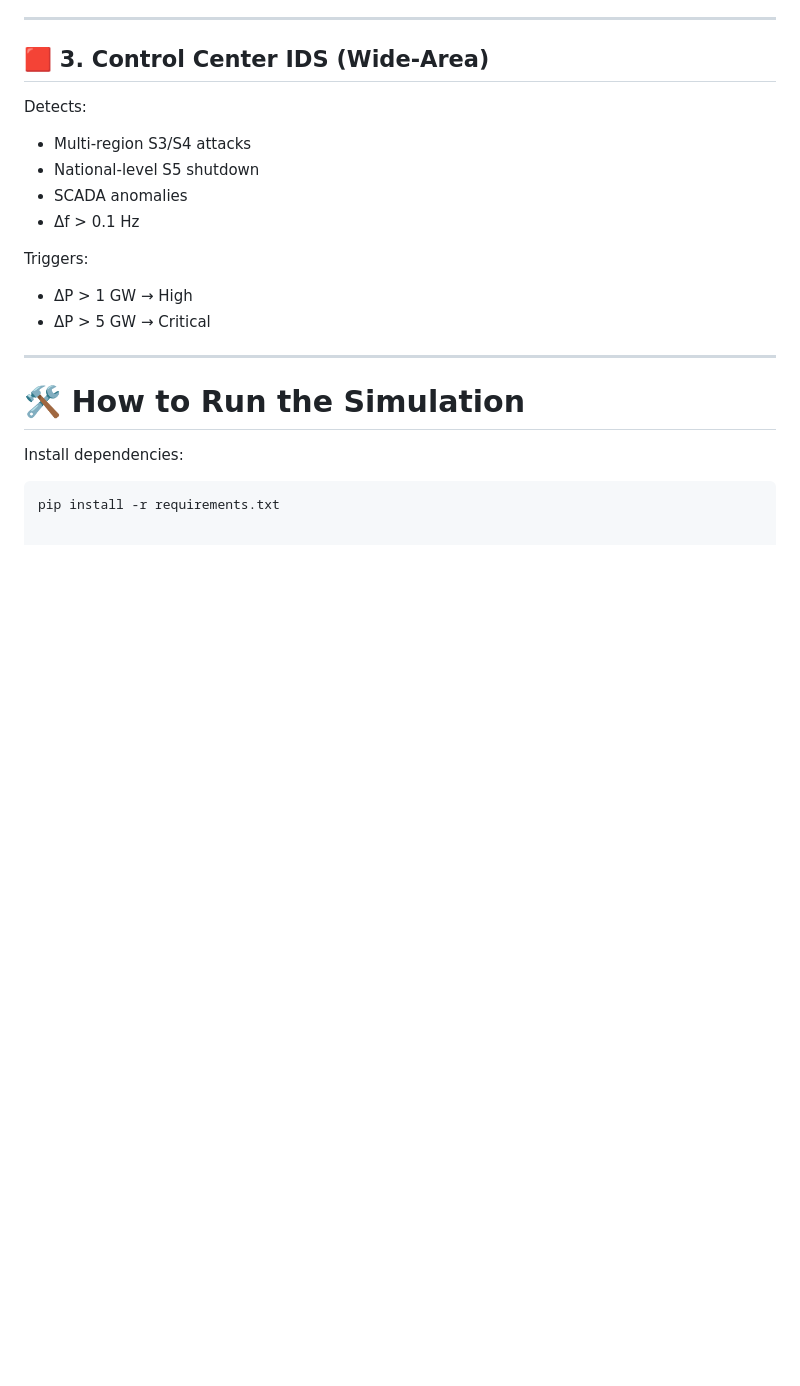
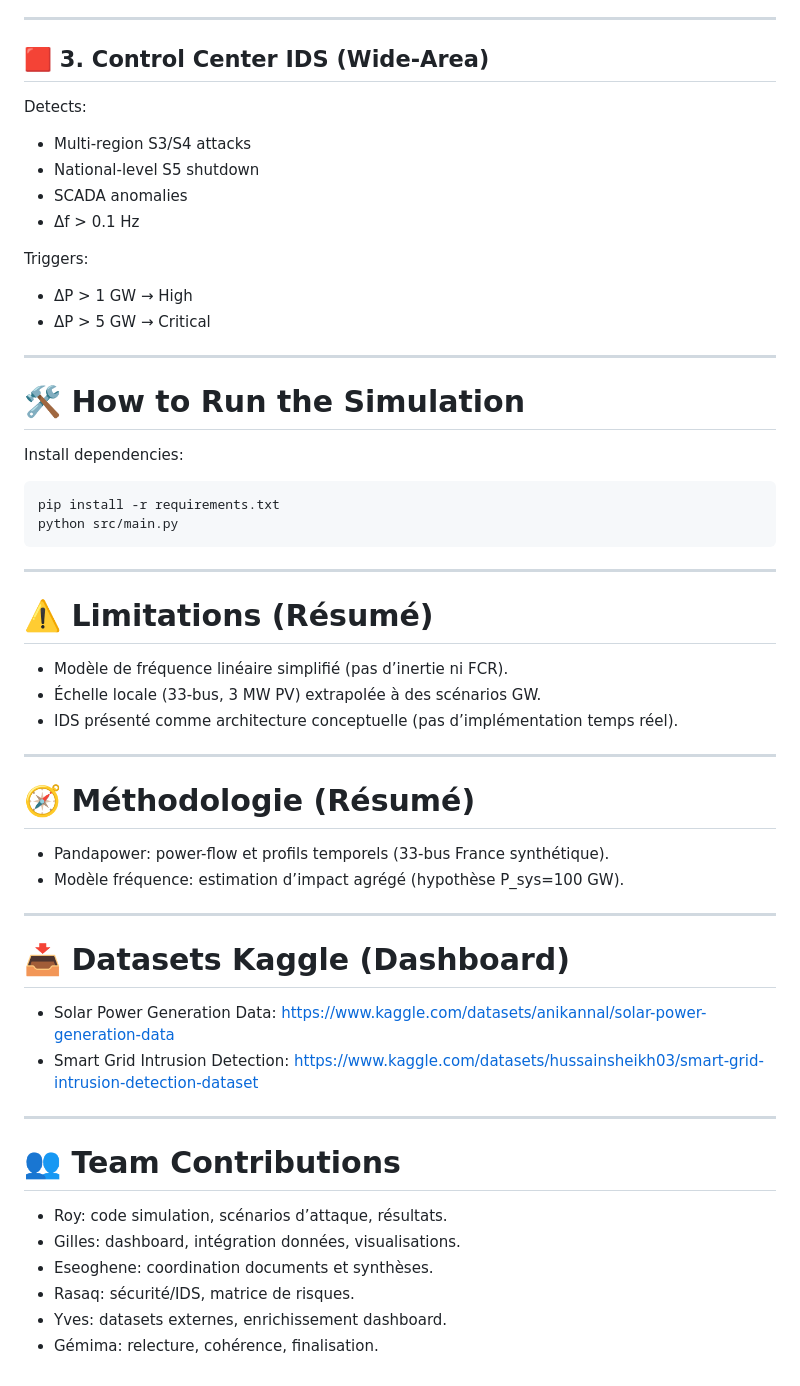
Before and after one commit to Dauemi/inverter-cyberattack-simulation, a Markdown page: README.md, the part around the change. Rendered like a GitHub page; blank space fills up the shorter version.

Commit message:
Update README with run, limitations, and references
Add a run command, limitations summary, methodology notes, datasets, and team roles.

````diff
--- a/README.md
+++ b/README.md
@@ -185,3 +185,38 @@ Install dependencies:
 
 ```bash
 pip install -r requirements.txt
+python src/main.py
+```
+
+---
+
+# ⚠️ Limitations (Résumé)
+
+- Modèle de fréquence linéaire simplifié (pas d’inertie ni FCR).
+- Échelle locale (33-bus, 3 MW PV) extrapolée à des scénarios GW.
+- IDS présenté comme architecture conceptuelle (pas d’implémentation temps réel).
+
+---
+
+# 🧭 Méthodologie (Résumé)
+
+- Pandapower: power-flow et profils temporels (33-bus France synthétique).
+- Modèle fréquence: estimation d’impact agrégé (hypothèse P_sys=100 GW).
+
+---
+
+# 📥 Datasets Kaggle (Dashboard)
+
+- Solar Power Generation Data: https://www.kaggle.com/datasets/anikannal/solar-power-generation-data
+- Smart Grid Intrusion Detection: https://www.kaggle.com/datasets/hussainsheikh03/smart-grid-intrusion-detection-dataset
+
+---
+
+# 👥 Team Contributions
+
+- Roy: code simulation, scénarios d’attaque, résultats.
+- Gilles: dashboard, intégration données, visualisations.
+- Eseoghene: coordination documents et synthèses.
+- Rasaq: sécurité/IDS, matrice de risques.
+- Yves: datasets externes, enrichissement dashboard.
+- Gémima: relecture, cohérence, finalisation.
````
